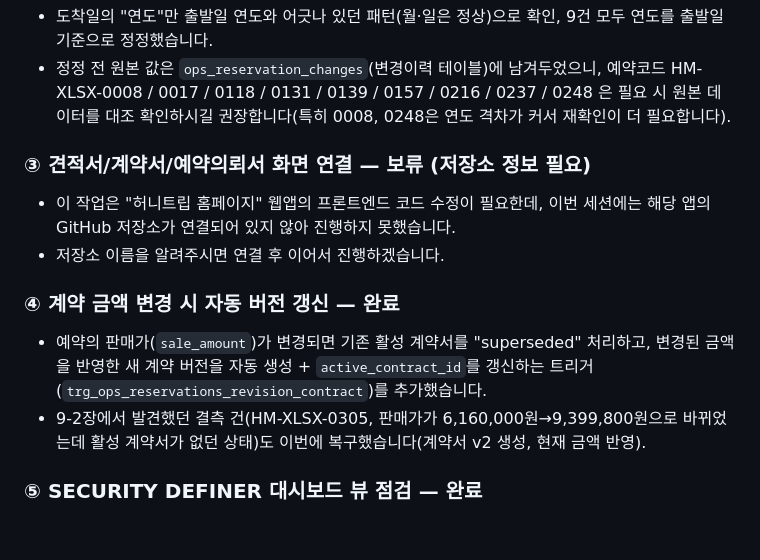
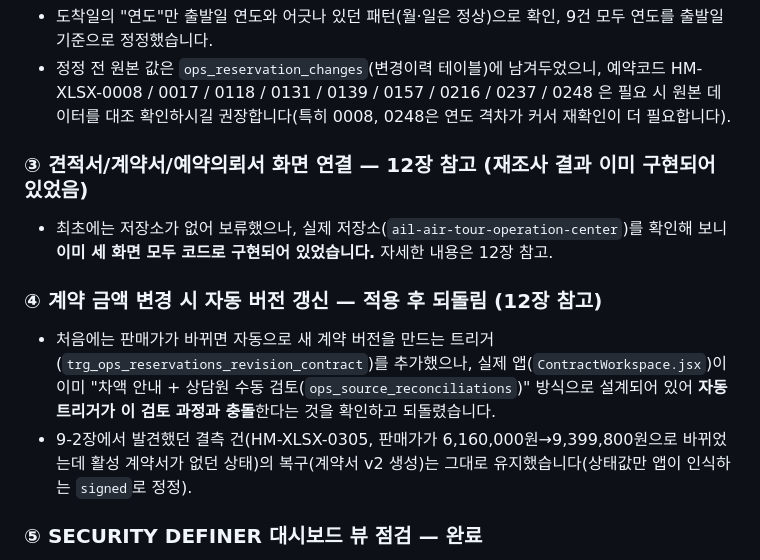
Before and after one commit to yoojiha85-tech/ail-home, a Markdown page: docs/ERP_기획서.md, the part around one of its changes. Drawn GitHub-style; blank space fills up the shorter version.

```diff
--- a/docs/ERP_기획서.md
+++ b/docs/ERP_기획서.md
@@ -292,13 +292,12 @@ products_resorts / room_types / seasons / rate_plans   ← 견적/예약이 참
 - 도착일의 "연도"만 출발일 연도와 어긋나 있던 패턴(월·일은 정상)으로 확인, 9건 모두 연도를 출발일 기준으로 정정했습니다.
 - 정정 전 원본 값은 `ops_reservation_changes`(변경이력 테이블)에 남겨두었으니, 예약코드 HM-XLSX-0008 / 0017 / 0118 / 0131 / 0139 / 0157 / 0216 / 0237 / 0248 은 필요 시 원본 데이터를 대조 확인하시길 권장합니다(특히 0008, 0248은 연도 격차가 커서 재확인이 더 필요합니다).
 
-### ③ 견적서/계약서/예약의뢰서 화면 연결 — 보류 (저장소 정보 필요)
-- 이 작업은 "허니트립 홈페이지" 웹앱의 프론트엔드 코드 수정이 필요한데, 이번 세션에는 해당 앱의 GitHub 저장소가 연결되어 있지 않아 진행하지 못했습니다.
-- 저장소 이름을 알려주시면 연결 후 이어서 진행하겠습니다.
+### ③ 견적서/계약서/예약의뢰서 화면 연결 — 12장 참고 (재조사 결과 이미 구현되어 있었음)
+- 최초에는 저장소가 없어 보류했으나, 실제 저장소(`ail-air-tour-operation-center`)를 확인해 보니 **이미 세 화면 모두 코드로 구현되어 있었습니다.** 자세한 내용은 12장 참고.
 
-### ④ 계약 금액 변경 시 자동 버전 갱신 — 완료
-- 예약의 판매가(`sale_amount`)가 변경되면 기존 활성 계약서를 "superseded" 처리하고, 변경된 금액을 반영한 새 계약 버전을 자동 생성 + `active_contract_id`를 갱신하는 트리거(`trg_ops_reservations_revision_contract`)를 추가했습니다.
-- 9-2장에서 발견했던 결측 건(HM-XLSX-0305, 판매가가 6,160,000원→9,399,800원으로 바뀌었는데 활성 계약서가 없던 상태)도 이번에 복구했습니다(계약서 v2 생성, 현재 금액 반영).
+### ④ 계약 금액 변경 시 자동 버전 갱신 — 적용 후 되돌림 (12장 참고)
+- 처음에는 판매가가 바뀌면 자동으로 새 계약 버전을 만드는 트리거(`trg_ops_reservations_revision_contract`)를 추가했으나, 실제 앱(`ContractWorkspace.jsx`)이 이미 "차액 안내 + 상담원 수동 검토(`ops_source_reconciliations`)" 방식으로 설계되어 있어 **자동 트리거가 이 검토 과정과 충돌**한다는 것을 확인하고 되돌렸습니다.
+- 9-2장에서 발견했던 결측 건(HM-XLSX-0305, 판매가가 6,160,000원→9,399,800원으로 바뀌었는데 활성 계약서가 없던 상태)의 복구(계약서 v2 생성)는 그대로 유지했습니다(상태값만 앱이 인식하는 `signed`로 정정).
 
 ### ⑤ SECURITY DEFINER 대시보드 뷰 점검 — 완료
 - `ops_work_dashboard_summary`, `ops_finance_dashboard_summary`, `ops_reservation_progress`, `ops_today_work_center_*`(4종), `ops_staff_task_dashboard`, `ops_staff_task_worklist` 등 11개 뷰를 확인한 결과, 조직(organization_id)별로 집계만 할 뿐 자체 필터가 없어 SECURITY DEFINER 상태에서는 **인증된 직원이면 다른 조직의 예약 현황·미수금·수익까지 조회 가능**한 구조였습니다.
```
Also changed, not shown: other parts of docs/ERP_기획서.md (+23 -2 lines).
